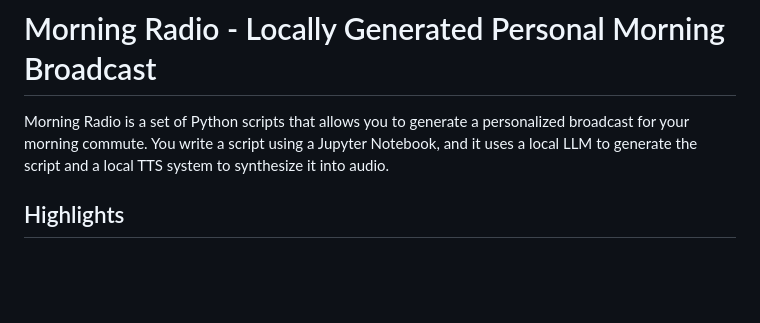
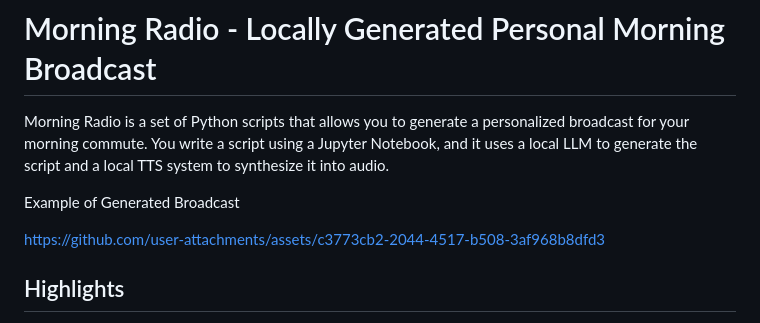
Before and after one commit to smy20011/MorningRadio, a Markdown page: README.md, the part around the change. Rendered like a GitHub page; blank space fills up the shorter version.

Commit message:
Update README.md (#18)

```diff
--- a/README.md
+++ b/README.md
@@ -1,6 +1,12 @@
 # Morning Radio - Locally Generated Personal Morning Broadcast
 
 Morning Radio is a set of Python scripts that allows you to generate a personalized broadcast for your morning commute. You write a script using a Jupyter Notebook, and it uses a local LLM to generate the script and a local TTS system to synthesize it into audio.
+
+Example of Generated Broadcast
+
+
+https://github.com/user-attachments/assets/c3773cb2-2044-4517-b508-3af968b8dfd3
+
 
 ## Highlights
 
```
